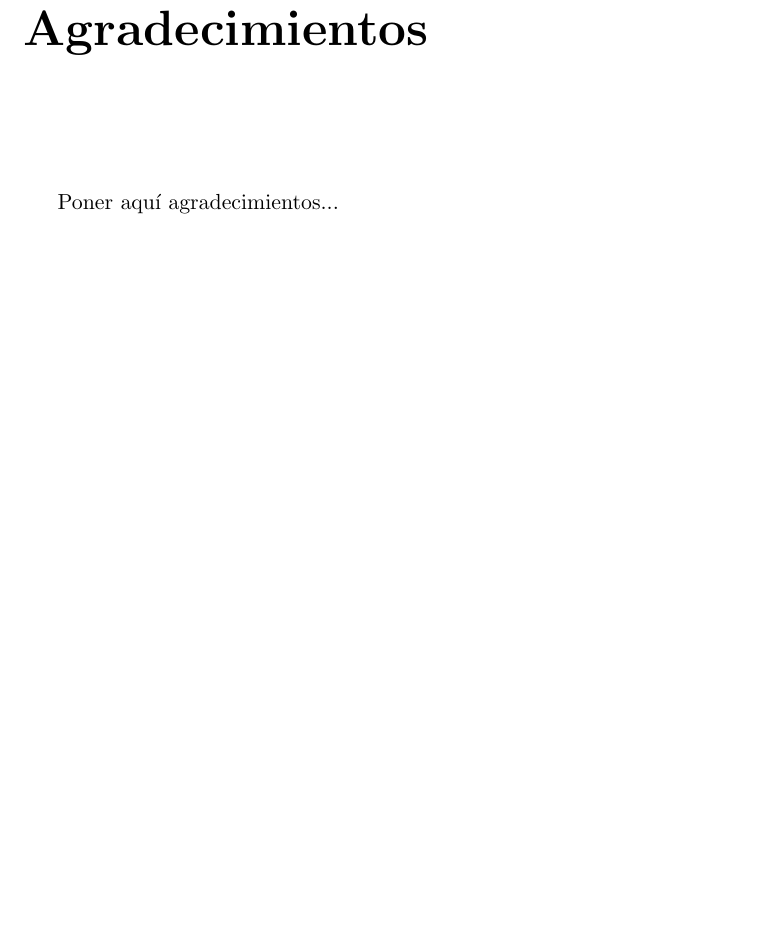
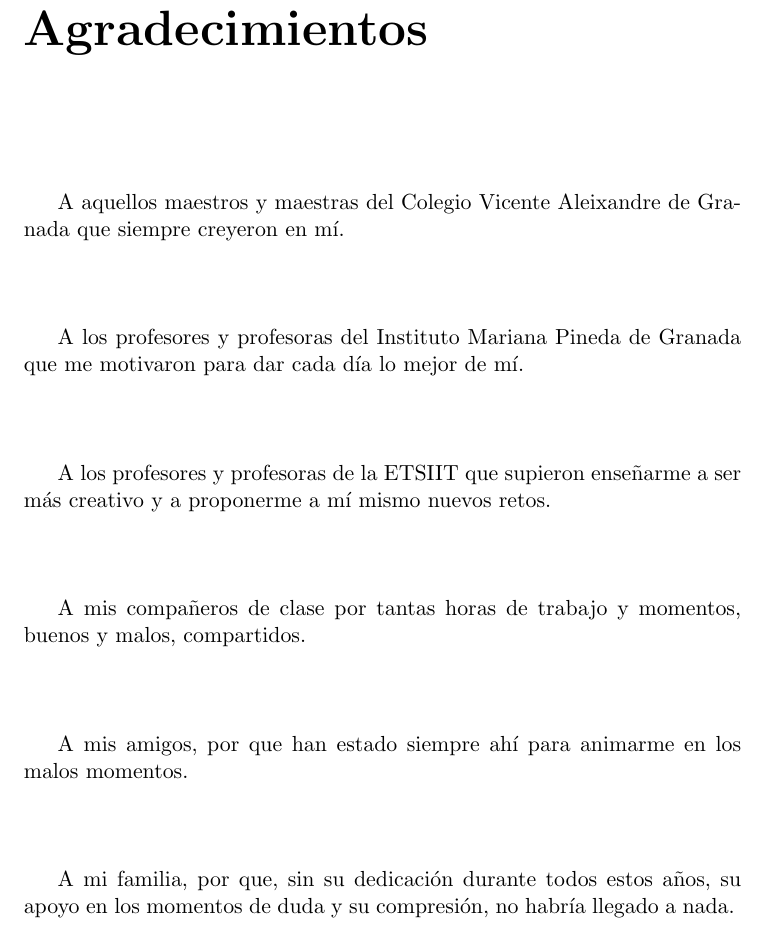
Before and after one commit to iblancasa/ArduBand, a LaTeX thesis (proyecto.tex, which reads prefacios/prefacio.tex): part of page 15 of 123, cut so that both start at the same text, the shorter picture padded with empty space. Compiled offline with pdfLaTeX.

Commit message:
Agradecimientos

```diff
--- a/prefacios/prefacio.tex
+++ b/prefacios/prefacio.tex
@@ -180,5 +180,16 @@ Y para que conste, expiden y firman el presente informe en Granada a 6 de julio
 
        \vspace{1cm}
 
+A aquellos maestros y maestras del Colegio Vicente Aleixandre de Granada que siempre creyeron en mí.\\ \\ \\
 
-Poner aquí agradecimientos...
+A los profesores y profesoras del Instituto Mariana Pineda de Granada que me motivaron para
+dar cada día lo mejor de mí.\\ \\ \\
+
+A los profesores y profesoras de la ETSIIT que supieron enseñarme a ser más creativo y a proponerme a mí mismo nuevos retos.\\ \\ \\
+
+A mis compañeros de clase por tantas horas de trabajo y momentos, buenos y malos, compartidos.\\ \\ \\
+
+A mis amigos, por que han estado siempre ahí para animarme en los malos momentos.\\ \\ \\
+
+A mi familia, por que, sin su dedicación durante todos estos años, su apoyo en los momentos
+de duda y su compresión, no habría llegado a nada.
```
